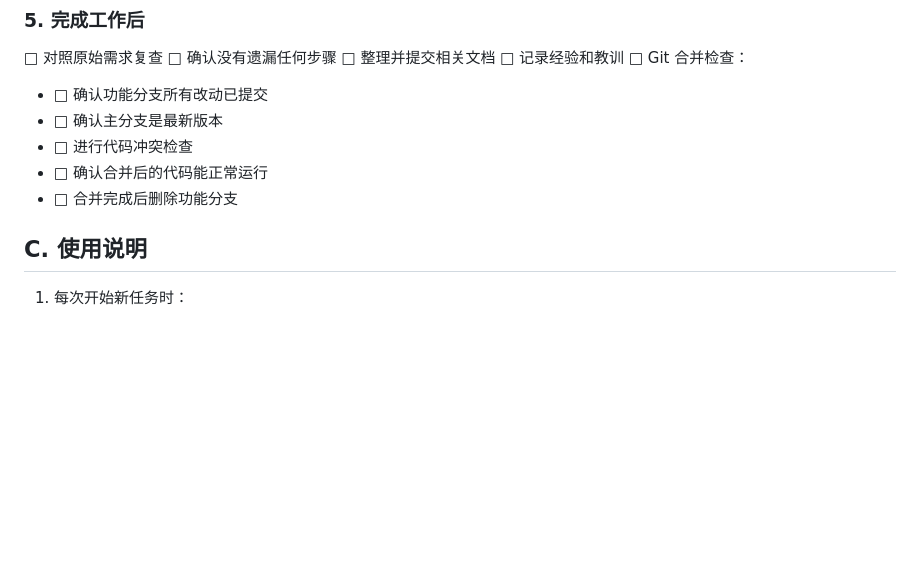
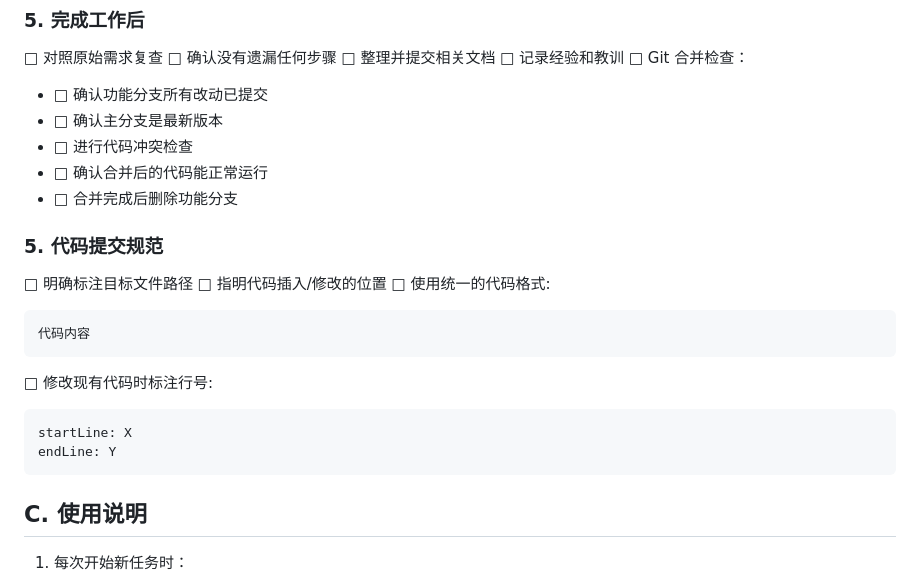
Before and after one commit to nethtml/finance, a Markdown page: docs/WORK_GUIDE.md, the part around the change. Drawn GitHub-style; blank space fills up the shorter version.

````diff
--- a/docs/WORK_GUIDE.md
+++ b/docs/WORK_GUIDE.md
@@ -87,6 +87,19 @@ find . -name ".md"
   - □ 进行代码冲突检查
   - □ 确认合并后的代码能正常运行
   - □ 合并完成后删除功能分支
+
+### 5. 代码提交规范
+□ 明确标注目标文件路径
+□ 指明代码插入/修改的位置
+□ 使用统一的代码格式:
+  ```语言:文件路径
+  代码内容
+  ```
+□ 修改现有代码时标注行号:
+  ```语言:文件路径
+  startLine: X
+  endLine: Y
+  ```
 
 ## C. 使用说明
 
````
Also changed, not shown: docs/DEV_LOG.md (+52 -1 lines).
